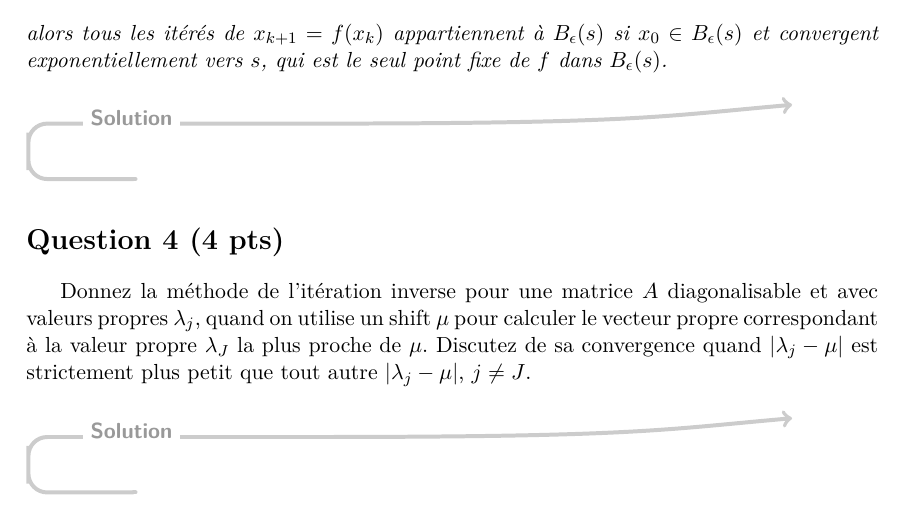
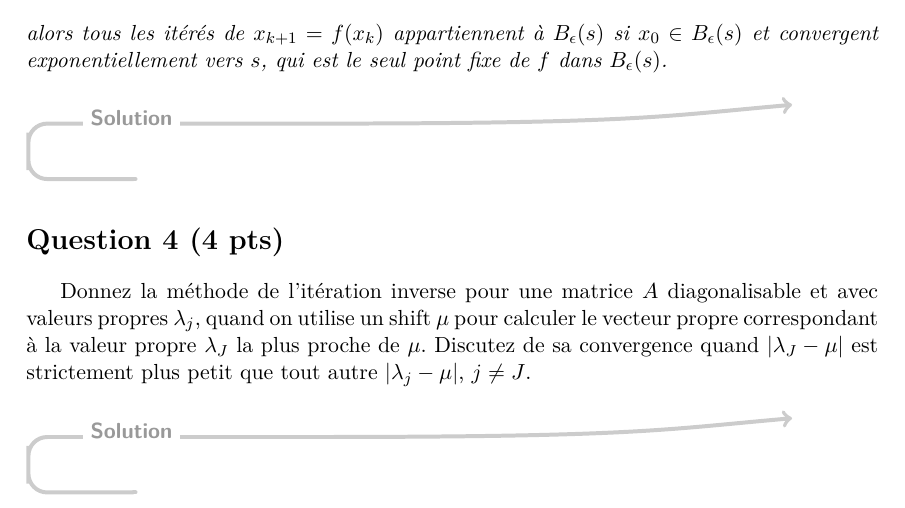
Before and after one commit to blegat/linma1170-examens, a LaTeX document (2013/Janvier/Majeure/INMA1170-2013-Janvier-Majeure-Sol.tex): part of page 2 of 3, cut so that both start at the same text. Compiled offline with pdfLaTeX.

Commit message:
Update INMA1170-2013-Janvier-Majeure-Sol.tex

```diff
--- a/2013/Janvier/Majeure/INMA1170-2013-Janvier-Majeure-Sol.tex
+++ b/2013/Janvier/Majeure/INMA1170-2013-Janvier-Majeure-Sol.tex
@@ -77,7 +77,7 @@ Donnez la méthode de l'itération inverse pour une matrice $A$
 diagonalisable et avec valeurs propres $\lambda_j$,
 quand on utilise un shift $\mu$ pour calculer le vecteur propre
 correspondant à la valeur propre $\lambda_J$ la plus proche de $\mu$.
-Discutez de sa convergence quand $|\lambda_j - \mu|$ est
+Discutez de sa convergence quand $|\lambda_J - \mu|$ est
 strictement plus petit que tout autre $|\lambda_j - \mu|$, $j \neq J$.
 
 \begin{solution}
```
